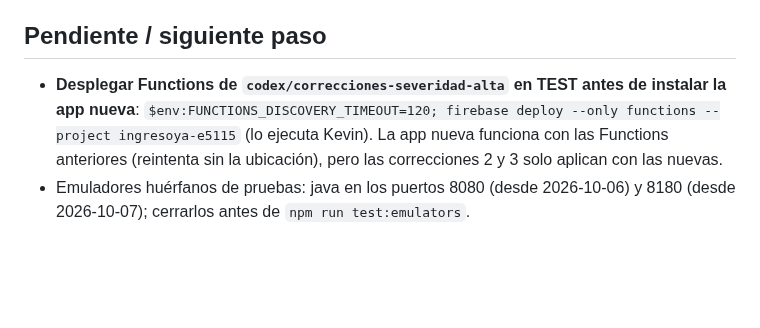
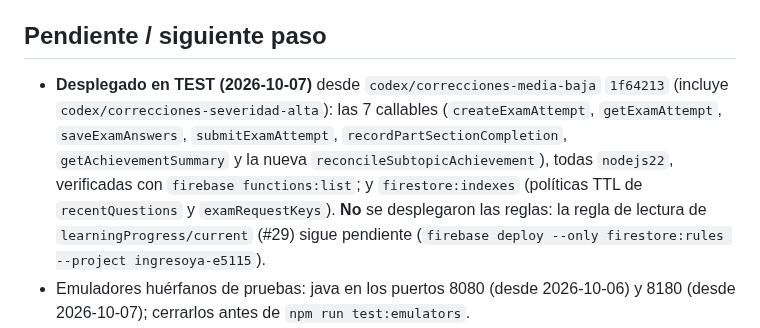
Before and after one commit to matecmi/ingresoYa_admin, a Markdown page: PROGRESO.md, the part around the change. Drawn GitHub-style; blank space fills up the shorter version.

Commit message:
PROGRESO: Functions e índices TTL desplegados en TEST
Co-Authored-By: Claude Opus 5.5 <noreply@anthropic.com>

```diff
--- a/PROGRESO.md
+++ b/PROGRESO.md
@@ -81,7 +81,7 @@ _Última actualización: 2026-10-07_
 - Siguiente: validar ambas partes en la app y el logro «Subtema completado». Opcional: plantilla de dominio para este subtema.
 
 ## Pendiente / siguiente paso
-- **Desplegar Functions de `codex/correcciones-severidad-alta` en TEST antes de instalar la app nueva**: `$env:FUNCTIONS_DISCOVERY_TIMEOUT=120; firebase deploy --only functions --project ingresoya-e5115` (lo ejecuta Kevin). La app nueva funciona con las Functions anteriores (reintenta sin la ubicación), pero las correcciones 2 y 3 solo aplican con las nuevas.
+- **Desplegado en TEST (2026-10-07)** desde `codex/correcciones-media-baja` `1f64213` (incluye `codex/correcciones-severidad-alta`): las 7 callables (`createExamAttempt`, `getExamAttempt`, `saveExamAnswers`, `submitExamAttempt`, `recordPartSectionCompletion`, `getAchievementSummary` y la nueva `reconcileSubtopicAchievement`), todas `nodejs22`, verificadas con `firebase functions:list`; y `firestore:indexes` (políticas TTL de `recentQuestions` y `examRequestKeys`). **No** se desplegaron las reglas: la regla de lectura de `learningProgress/current` (#29) sigue pendiente (`firebase deploy --only firestore:rules --project ingresoya-e5115`).
 - Emuladores huérfanos de pruebas: java en los puertos 8080 (desde 2026-10-06) y 8180 (desde 2026-10-07); cerrarlos antes de `npm run test:emulators`.
 - **Desplegar la regla de Firestore en TEST** (`codex/sync-progreso-automatica`): `firebase deploy --only firestore:rules --project ingresoya-e5115` (lo ejecuta Kevin; desde Claude lo bloquea el modo automático). Sin ella la app funciona igual pero no recupera partes verificadas. Probar en dispositivo: estudiar sin cerrar sesión, salir de la app y ver `courseProgress` en Firestore; instalar en otro teléfono y ver las partes aprobadas.
 - Favoritos por parte (`codex/favoritos-corazon-pestana`): revisar el PR y probar en dispositivo (corazón arriba a la derecha y pestaña «Favoritos» del Temario). Más adelante, si se quiere, sincronizarlos con el progreso (`favoritePartIds`). `SubtopicProgress.isFavorite` (favorito de subtema) ya no lo usa ninguna pantalla.
```
